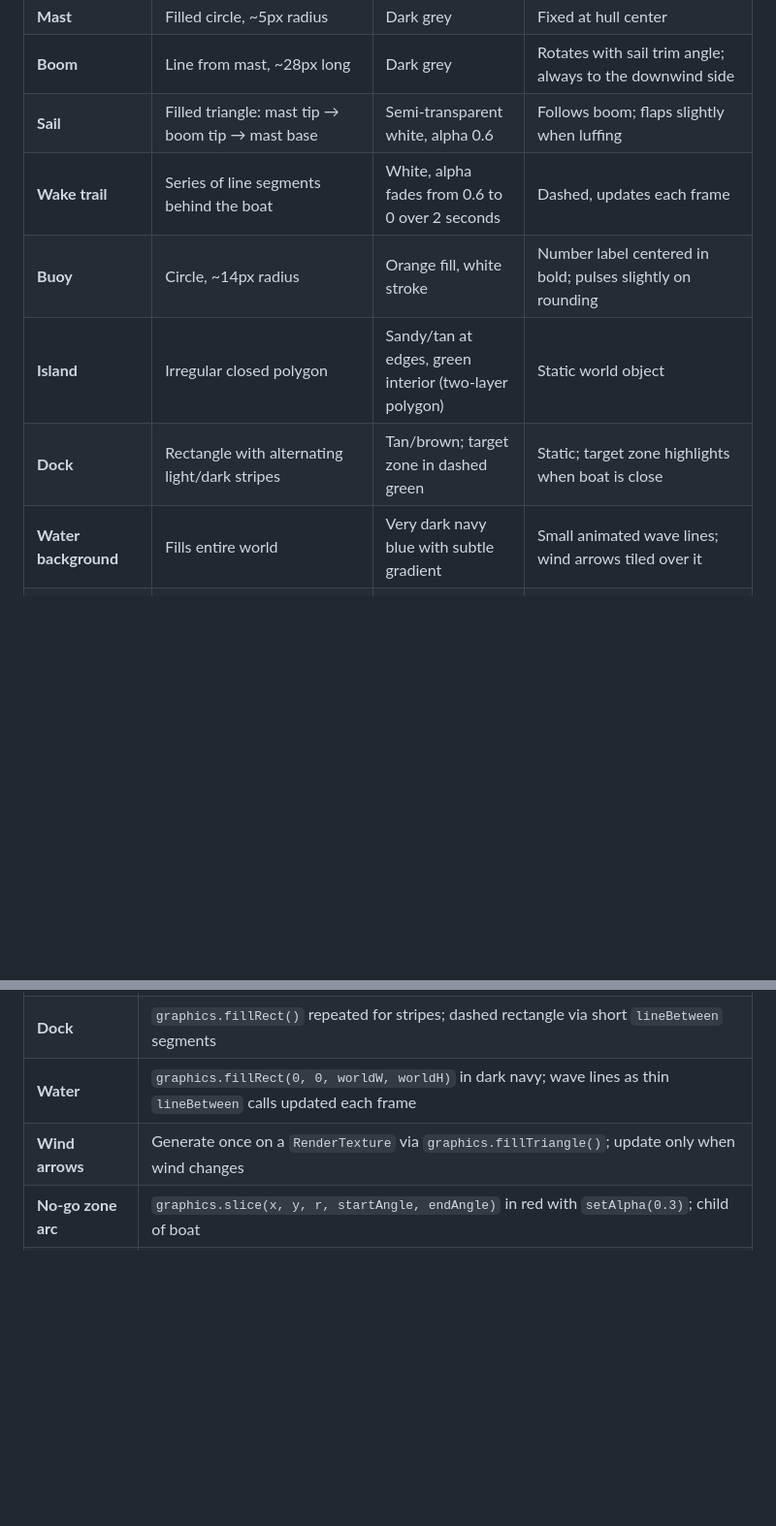
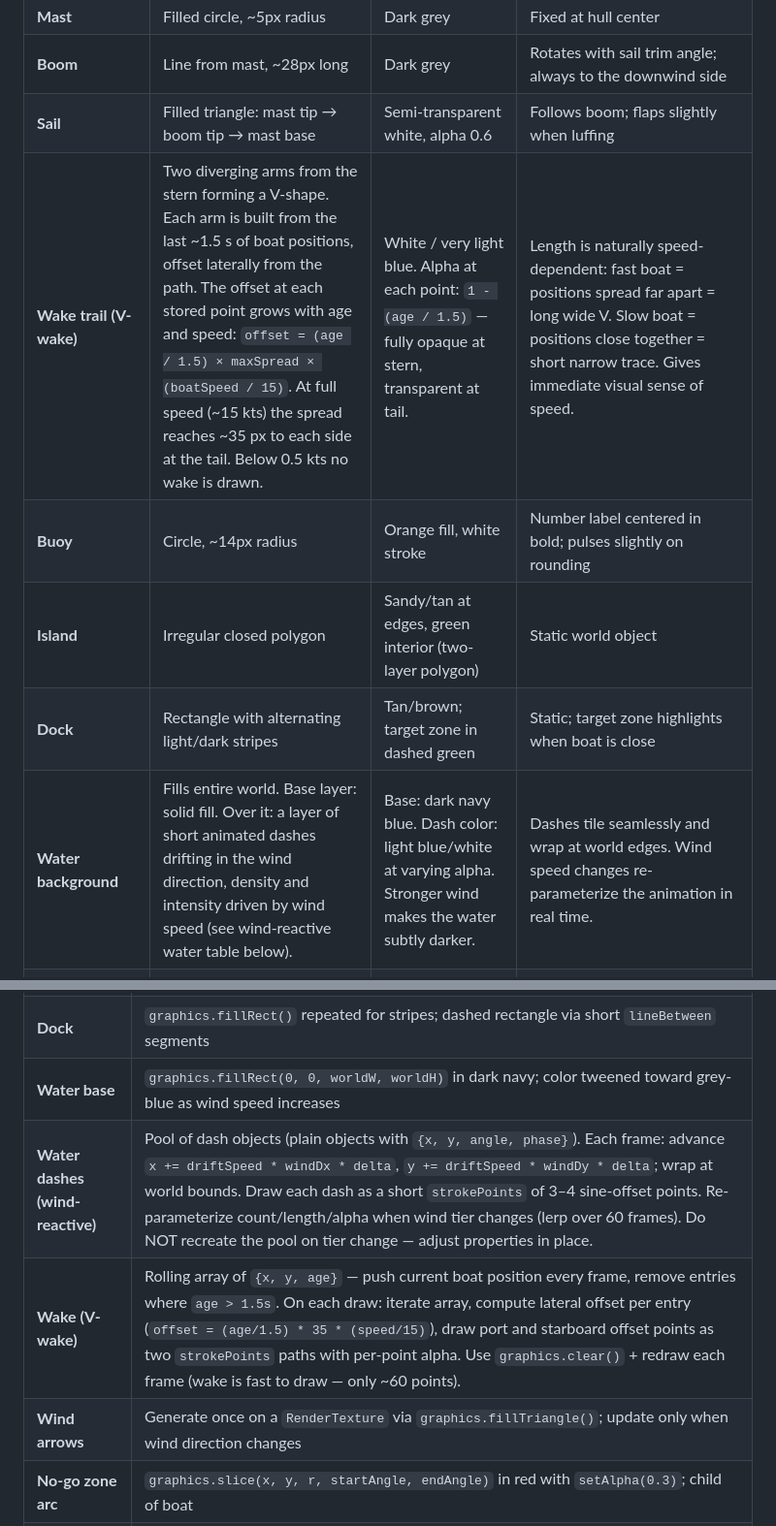
Before and after one commit to emilioramirez/martiny-boat-sailing, a Markdown page: sailing-simulator-prompt.md, 2 parts joined by grey strips. Shown at 97% size. Rendered like a GitHub page; blank space fills up the shorter version.

```diff
--- a/sailing-simulator-prompt.md
+++ b/sailing-simulator-prompt.md
@@ -342,11 +342,11 @@ All assets use only programmatic drawing — no external image files. Every asse
 | **Mast** | Filled circle, ~5px radius | Dark grey | Fixed at hull center |
 | **Boom** | Line from mast, ~28px long | Dark grey | Rotates with sail trim angle; always to the downwind side |
 | **Sail** | Filled triangle: mast tip → boom tip → mast base | Semi-transparent white, alpha 0.6 | Follows boom; flaps slightly when luffing |
-| **Wake trail** | Series of line segments behind the boat | White, alpha fades from 0.6 to 0 over 2 seconds | Dashed, updates each frame |
+| **Wake trail (V-wake)** | Two diverging arms from the stern forming a V-shape. Each arm is built from the last ~1.5 s of boat positions, offset laterally from the path. The offset at each stored point grows with age and speed: `offset = (age / 1.5) × maxSpread × (boatSpeed / 15)`. At full speed (~15 kts) the spread reaches ~35 px to each side at the tail. Below 0.5 kts no wake is drawn. | White / very light blue. Alpha at each point: `1 - (age / 1.5)` — fully opaque at stern, transparent at tail. | Length is naturally speed-dependent: fast boat = positions spread far apart = long wide V. Slow boat = positions close together = short narrow trace. Gives immediate visual sense of speed. |
 | **Buoy** | Circle, ~14px radius | Orange fill, white stroke | Number label centered in bold; pulses slightly on rounding |
 | **Island** | Irregular closed polygon | Sandy/tan at edges, green interior (two-layer polygon) | Static world object |
 | **Dock** | Rectangle with alternating light/dark stripes | Tan/brown; target zone in dashed green | Static; target zone highlights when boat is close |
-| **Water background** | Fills entire world | Very dark navy blue with subtle gradient | Small animated wave lines; wind arrows tiled over it |
+| **Water background** | Fills entire world. Base layer: solid fill. Over it: a layer of short animated dashes drifting in the wind direction, density and intensity driven by wind speed (see wind-reactive water table below). | Base: dark navy blue. Dash color: light blue/white at varying alpha. Stronger wind makes the water subtly darker. | Dashes tile seamlessly and wrap at world edges. Wind speed changes re-parameterize the animation in real time. |
 | **Wind arrows (water)** | Small chevron arrows tiled across the water | Low opacity (0.2), white/light blue | Point in wind direction; update only when wind changes |
 | **No-go zone arc** | Semi-transparent arc at the bow, ±40° spread | Red, alpha 0.3 | Rotates with boat; togglable |
 | **Mainsheet Controller rope** | Taut: ~100×6px tall thin line with braided cross-hatch. Eased: ~30×18px short wavy segment. Morphs between states. | Rope: warm brown/tan. Background panel: dark, alpha 0.5, rounded corners. | Cleat handle (circle, ~12px) at bottom; drags to control trim |
@@ -772,8 +797,10 @@ Use **`Phaser.GameObjects.Graphics`** to draw all assets described in Section 8.
 | **Buoy** | `graphics.strokeCircle()` + `this.add.text()` for label |
 | **Island** | `graphics.fillPoints(polygon)` with two passes (sandy outer, green inner) |
 | **Dock** | `graphics.fillRect()` repeated for stripes; dashed rectangle via short `lineBetween` segments |
-| **Water** | `graphics.fillRect(0, 0, worldW, worldH)` in dark navy; wave lines as thin `lineBetween` calls updated each frame |
-| **Wind arrows** | Generate once on a `RenderTexture` via `graphics.fillTriangle()`; update only when wind changes |
+| **Water base** | `graphics.fillRect(0, 0, worldW, worldH)` in dark navy; color tweened toward grey-blue as wind speed increases |
+| **Water dashes (wind-reactive)** | Pool of dash objects (plain objects with `{x, y, angle, phase}`). Each frame: advance `x += driftSpeed * windDx * delta`, `y += driftSpeed * windDy * delta`; wrap at world bounds. Draw each dash as a short `strokePoints` of 3–4 sine-offset points. Re-parameterize count/length/alpha when wind tier changes (lerp over 60 frames). Do NOT recreate the pool on tier change — adjust properties in place. |
+| **Wake (V-wake)** | Rolling array of `{x, y, age}` — push current boat position every frame, remove entries where `age > 1.5s`. On each draw: iterate array, compute lateral offset per entry (`offset = (age/1.5) * 35 * (speed/15)`), draw port and starboard offset points as two `strokePoints` paths with per-point alpha. Use `graphics.clear()` + redraw each frame (wake is fast to draw — only ~60 points). |
+| **Wind arrows** | Generate once on a `RenderTexture` via `graphics.fillTriangle()`; update only when wind direction changes |
 | **No-go zone arc** | `graphics.slice(x, y, r, startAngle, endAngle)` in red with `setAlpha(0.3)`; child of boat |
 | **Rope controller** | `graphics.strokeLineShape()` for taut state; `graphics.strokePoints(curvedPath)` for eased state |
 | **Helm controller** | `graphics.strokeCircle()` for wheel rim, `graphics.lineBetween()` for spokes, `graphics.fillCircle()` for grab handle |
```
Also changed, not shown: other parts of sailing-simulator-prompt.md (+29 -0 lines).
